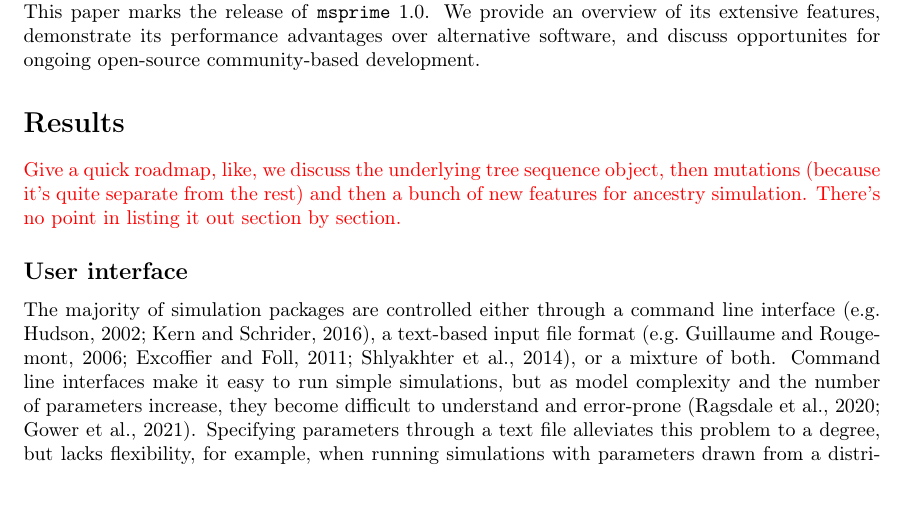
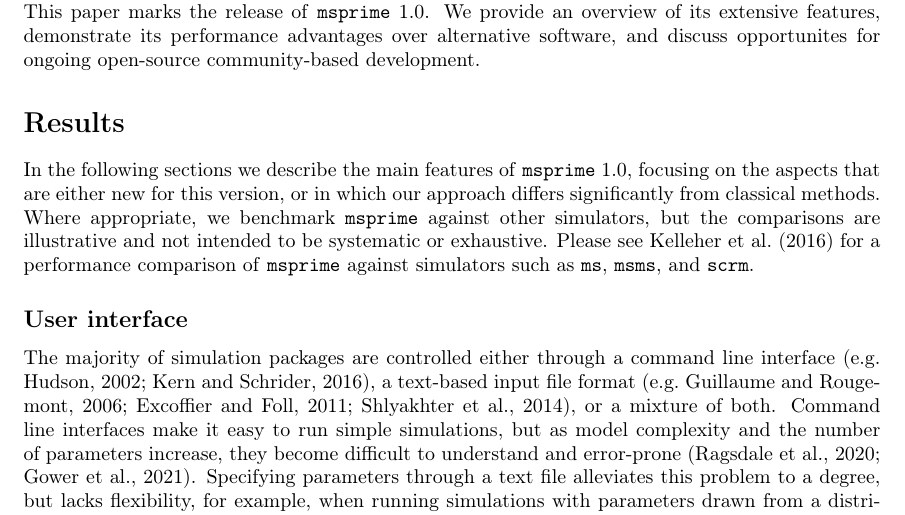
Before and after one commit to tskit-dev/msprime-1.0-paper, a LaTeX paper (paper.tex): part of page 3 of 40, cut so that both start at the same text, the shorter picture padded with empty space. Compiled offline with pdfLaTeX.

Commit message:
results head

```diff
--- a/paper.tex
+++ b/paper.tex
@@ -261,34 +261,19 @@ open-source community-based development.
 % standard piece of computational infrastructure for the genetics community.
 
 \section*{Results}
-
-\jkcomment{Give a quick roadmap,
-like, we discuss the underlying tree sequence object,
-then mutations (because it's quite separate from the rest)
-and then a bunch of new features for ancestry simulation. There's no
-point in listing it out section by section.}
-
-% JK: commented out this text as it's misleading and would confuse
-% people. We should adapt it when writing the roadmap when the structure
-% has settled down.
-
-% In this section we describe the main features of \msprime\ 1.0. Methodologically,
-% there exists a logical separation between simulating coalescent genealogies and
-% adding neutral mutations onto these genealogies. Simulating genetic ancestry
-% requires methods that model the underlying reproductive process (e.g. Moran,
-% Wright-Fisher, etc.) as well as accounting for recombination of various sorts
-% (including gene conversion), demography, and selection. These methods are
-% discussed in the first N subsections below. One of the strengths of the
-% approach taken in msprime is that neutral mutations can be retrospectively
-% added to simulated genealogies. Methods to generate mutations, and thereby
-% generate genetic variation, are therefore discussed in a separate and subsequent
-% subsection. Finally, we describe the \msprime\ API, which is designed to enforce
-% the distinction between simulating genealogies and mutations; discuss the
-% interoperability provided by the use of \tskit\, the tree sequence toolkit;
-% and highlight the open source development process which allows for \msprime\
-% to be extended by addition of new features while ensuring robustness and
-% maintainability of the core codebase.
-
+In the following sections we describe the main features of \msprime\ 1.0,
+focusing on the aspects that are either new for this version, or in which
+our approach differs significantly from classical methods. Where appropriate,
+we benchmark \msprime\ against other simulators, but the comparisons are
+illustrative and not intended to be systematic or exhaustive. Please
+see~\cite{kelleher2016efficient} for a performance comparison of
+\msprime\ against simulators such as \ms, \msms, and \scrm.
+
+% jk: I started writing a roadmap here, but it's quite hard to do concisely
+% and you either end up leaving sections out, or just summarising them
+% one-by-one which makes it long and tedious. I think readers can either read
+% through fully if they're interested, or just skim the section titles which
+% should give them a good idea of whether they want to read it or not.
 
 % The input - how do we run simulations?
 \subsection*{User interface}
```
